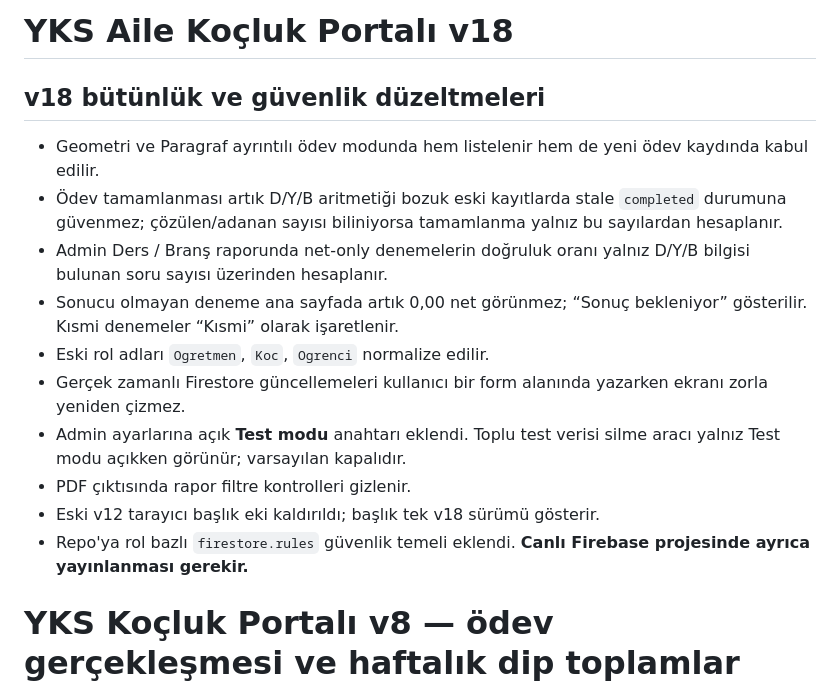
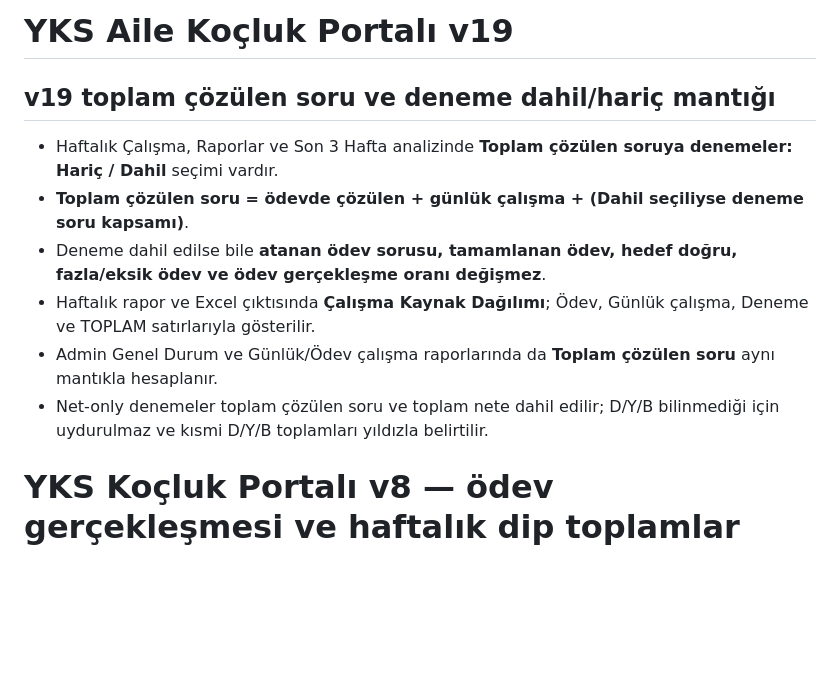
Before and after one commit to ilkersert-max/yks-kocluk, a Markdown page: README.md, the part around the change. Drawn GitHub-style; blank space fills up the shorter version.

Commit message:
Document v19 solved-question aggregation

```diff
--- a/README.md
+++ b/README.md
@@ -1,16 +1,12 @@
-# YKS Aile Koçluk Portalı v18
+# YKS Aile Koçluk Portalı v19
 
-## v18 bütünlük ve güvenlik düzeltmeleri
-- Geometri ve Paragraf ayrıntılı ödev modunda hem listelenir hem de yeni ödev kaydında kabul edilir.
-- Ödev tamamlanması artık D/Y/B aritmetiği bozuk eski kayıtlarda stale `completed` durumuna güvenmez; çözülen/adanan sayısı biliniyorsa tamamlanma yalnız bu sayılardan hesaplanır.
-- Admin Ders / Branş raporunda net-only denemelerin doğruluk oranı yalnız D/Y/B bilgisi bulunan soru sayısı üzerinden hesaplanır.
-- Sonucu olmayan deneme ana sayfada artık 0,00 net görünmez; “Sonuç bekleniyor” gösterilir. Kısmi denemeler “Kısmi” olarak işaretlenir.
-- Eski rol adları `Ogretmen`, `Koc`, `Ogrenci` normalize edilir.
-- Gerçek zamanlı Firestore güncellemeleri kullanıcı bir form alanında yazarken ekranı zorla yeniden çizmez.
-- Admin ayarlarına açık **Test modu** anahtarı eklendi. Toplu test verisi silme aracı yalnız Test modu açıkken görünür; varsayılan kapalıdır.
-- PDF çıktısında rapor filtre kontrolleri gizlenir.
-- Eski v12 tarayıcı başlık eki kaldırıldı; başlık tek v18 sürümü gösterir.
-- Repo'ya rol bazlı `firestore.rules` güvenlik temeli eklendi. **Canlı Firebase projesinde ayrıca yayınlanması gerekir.**
+## v19 toplam çözülen soru ve deneme dahil/hariç mantığı
+- Haftalık Çalışma, Raporlar ve Son 3 Hafta analizinde **Toplam çözülen soruya denemeler: Hariç / Dahil** seçimi vardır.
+- **Toplam çözülen soru = ödevde çözülen + günlük çalışma + (Dahil seçiliyse deneme soru kapsamı)**.
+- Deneme dahil edilse bile **atanan ödev sorusu, tamamlanan ödev, hedef doğru, fazla/eksik ödev ve ödev gerçekleşme oranı değişmez**.
+- Haftalık rapor ve Excel çıktısında **Çalışma Kaynak Dağılımı**; Ödev, Günlük çalışma, Deneme ve TOPLAM satırlarıyla gösterilir.
+- Admin Genel Durum ve Günlük/Ödev çalışma raporlarında da **Toplam çözülen soru** aynı mantıkla hesaplanır.
+- Net-only denemeler toplam çözülen soru ve toplam nete dahil edilir; D/Y/B bilinmediği için uydurulmaz ve kısmi D/Y/B toplamları yıldızla belirtilir.
 
 # YKS Koçluk Portalı v8 — ödev gerçekleşmesi ve haftalık dip toplamlar
 
```
